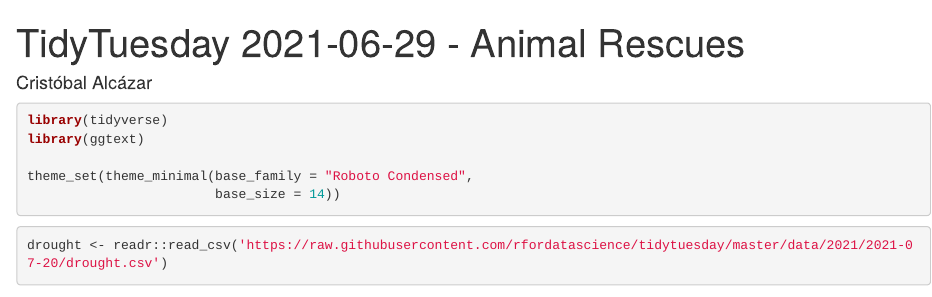
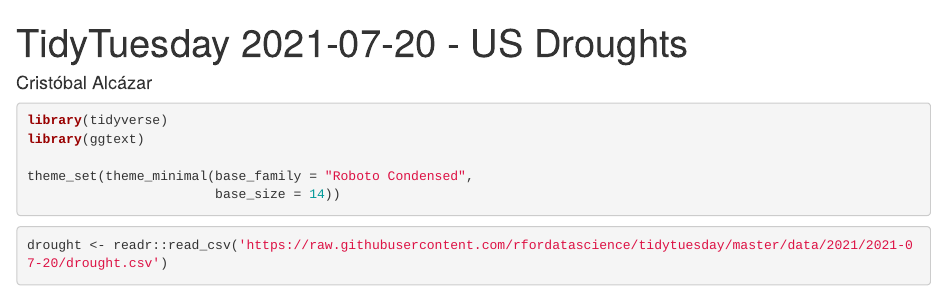
Before and after one commit to alcazar90/TidyTuesday, an R Markdown document (2021/2021-07-20_us_droughts/2021-07-20_us_droughts.Rmd): the page in a window 1100 px wide, from its top. Rendered offline with R 4.5, knitr and Pandoc, with nearby package versions; some code elsewhere in the file could not run offline.

Commit message:
Fix title

```diff
--- a/2021/2021-07-20_us_droughts/2021-07-20_us_droughts.Rmd
+++ b/2021/2021-07-20_us_droughts/2021-07-20_us_droughts.Rmd
@@ -1,5 +1,5 @@
 ---
-title: "TidyTuesday 2021-06-29 - Animal Rescues"
+title: "TidyTuesday 2021-07-20 - US Droughts"
 author: "Cristóbal Alcázar"
 output: html_document
 ---
```
